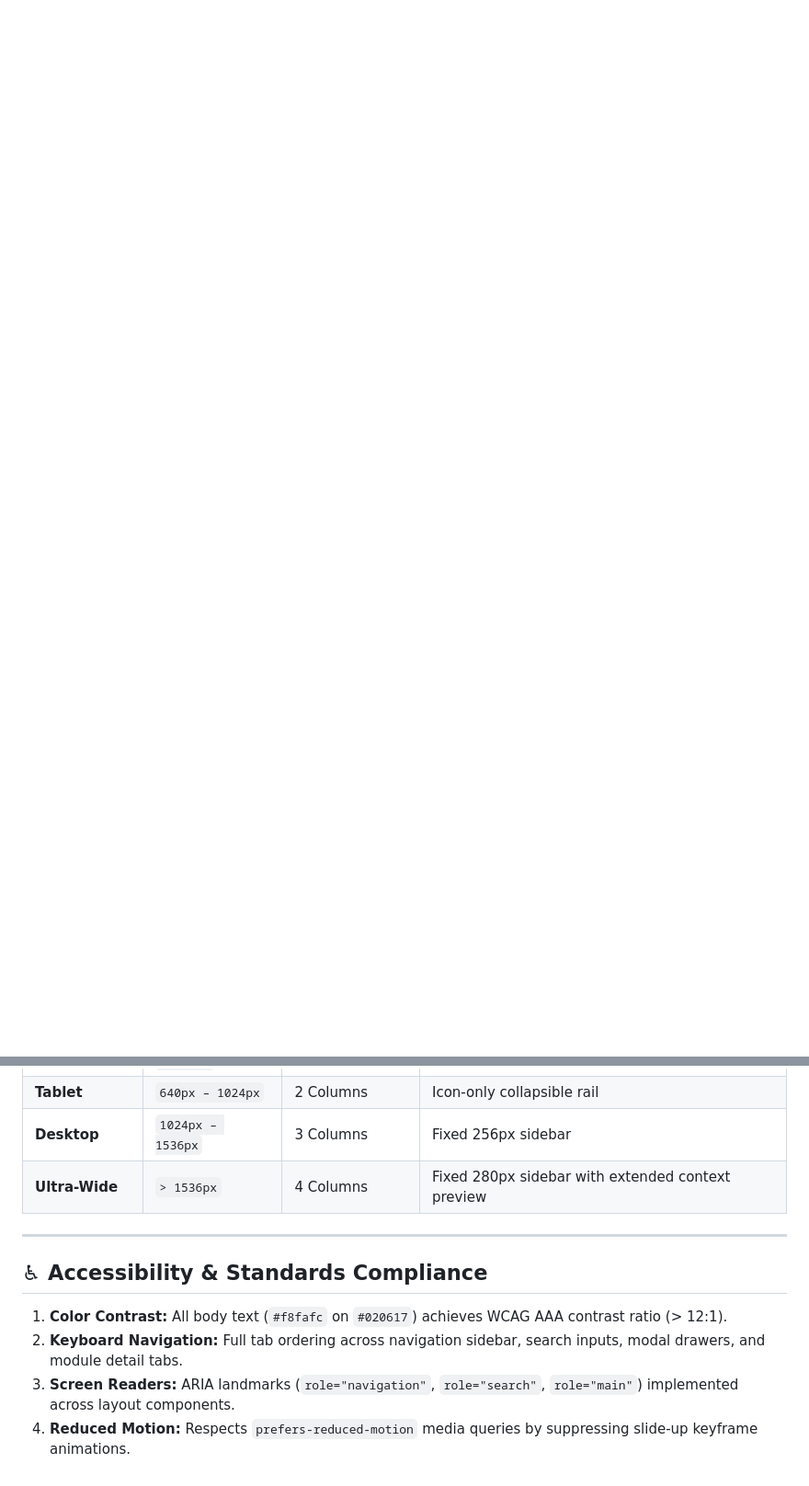
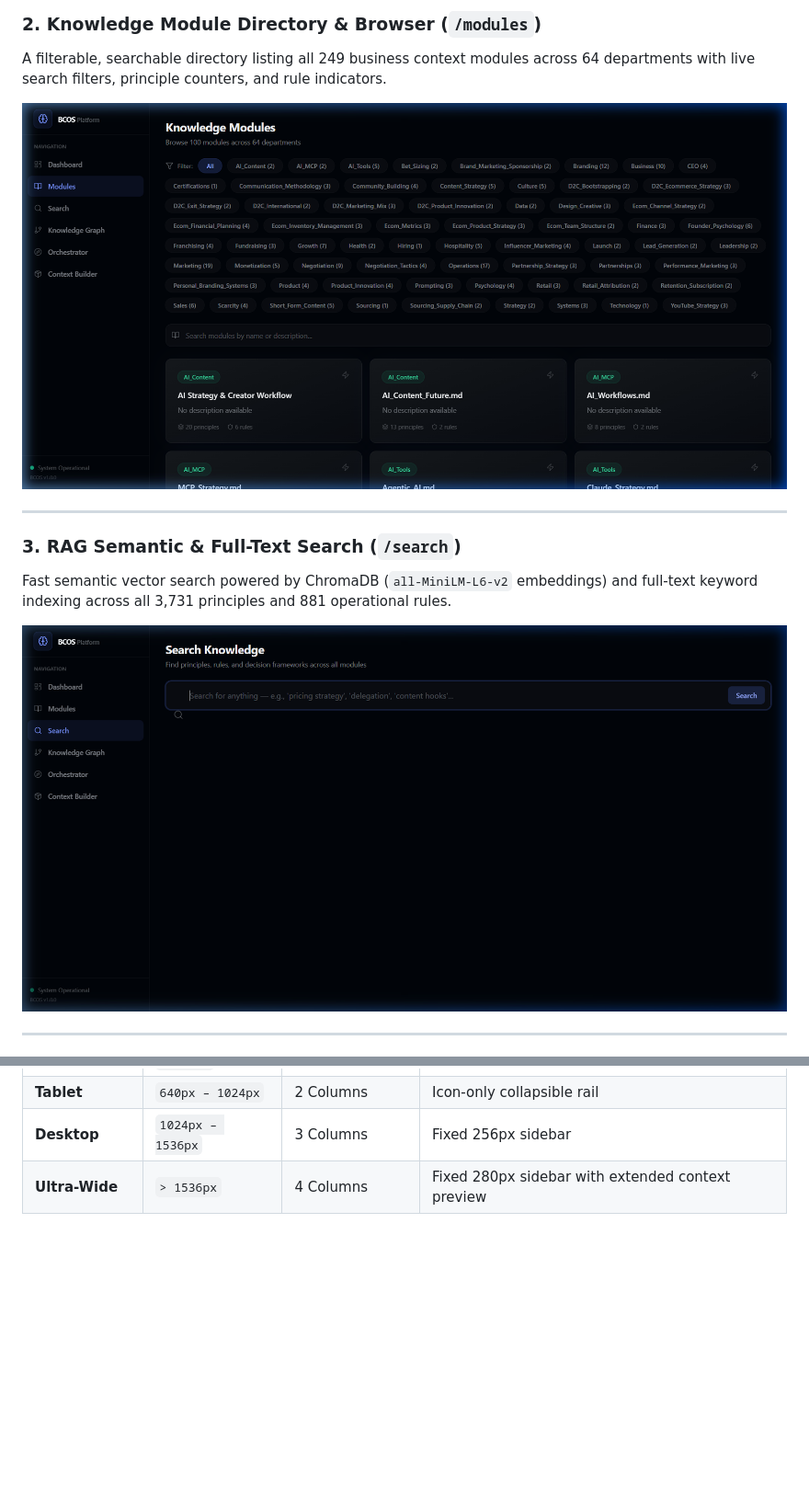
Before and after one commit to thesavvybyjude/bcos-platform, a Markdown page: docs/UI_UX_SYSTEM.md, 2 parts joined by grey strips. Shown at 92% size. Drawn GitHub-style; pictures changed too: docs/assets/screens/modules.png (added), docs/assets/screens/search.png (added); blank space fills up the shorter version.

Commit message:
docs: add high-resolution UI screen gallery and embed screenshots in README and UI_UX_SYSTEM.md

```diff
--- a/docs/UI_UX_SYSTEM.md
+++ b/docs/UI_UX_SYSTEM.md
@@ -5,0 +20,14 @@
+### 2. Knowledge Module Directory & Browser (`/modules`)
+A filterable, searchable directory listing all 249 business context modules across 64 departments with live search filters, principle counters, and rule indicators.
+
+![Modules Directory Preview](assets/screens/modules.png)
+
+---
+
+### 3. RAG Semantic & Full-Text Search (`/search`)
+Fast semantic vector search powered by ChromaDB (`all-MiniLM-L6-v2` embeddings) and full-text keyword indexing across all 3,731 principles and 881 operational rules.
+
+![Search Interface Preview](assets/screens/search.png)
+
+---
+
@@ -130,12 +123,3 @@ The BCOS Platform utilizes **Inter** for clean UI readability and **JetBrains Mo
 | **Tablet** | `640px – 1024px` | 2 Columns | Icon-only collapsible rail |
 | **Desktop** | `1024px – 1536px` | 3 Columns | Fixed 256px sidebar |
 | **Ultra-Wide** | `> 1536px` | 4 Columns | Fixed 280px sidebar with extended context preview |
-
----
-
-## ♿ Accessibility & Standards Compliance
-
-1. **Color Contrast:** All body text (`#f8fafc` on `#020617`) achieves WCAG AAA contrast ratio (> 12:1).
-2. **Keyboard Navigation:** Full tab ordering across navigation sidebar, search inputs, modal drawers, and module detail tabs.
-3. **Screen Readers:** ARIA landmarks (`role="navigation"`, `role="search"`, `role="main"`) implemented across layout components.
-4. **Reduced Motion:** Respects `prefers-reduced-motion` media queries by suppressing slide-up keyframe animations.
```
Also changed, not shown: other parts of docs/UI_UX_SYSTEM.md (+34 -55 lines), README.md (+16 -0 lines), docs/assets/screens/context_builder.png (added), docs/assets/screens/dashboard.png (added), docs/assets/screens/knowledge_graph.png (added), docs/assets/screens/orchestrator.png (added).
